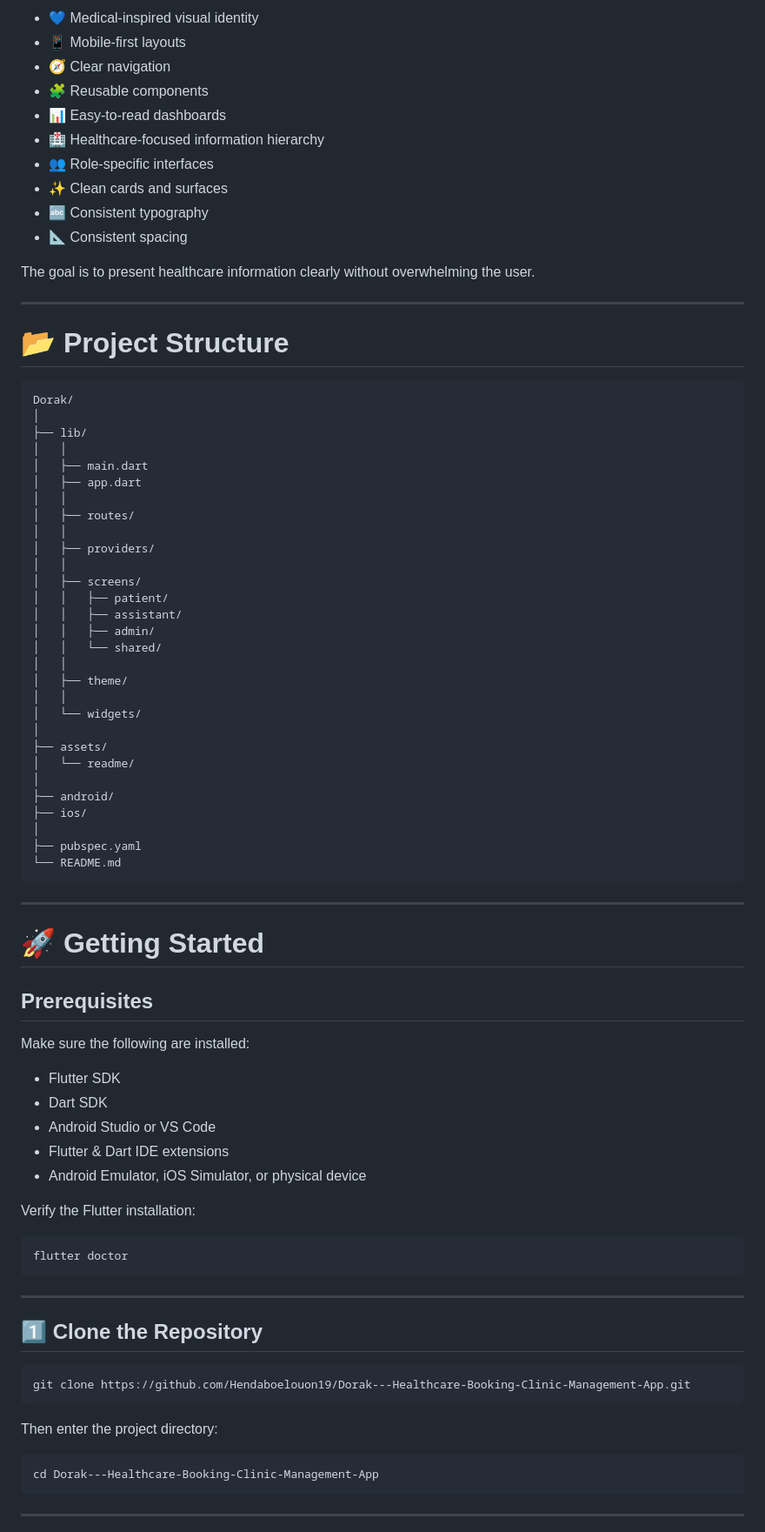
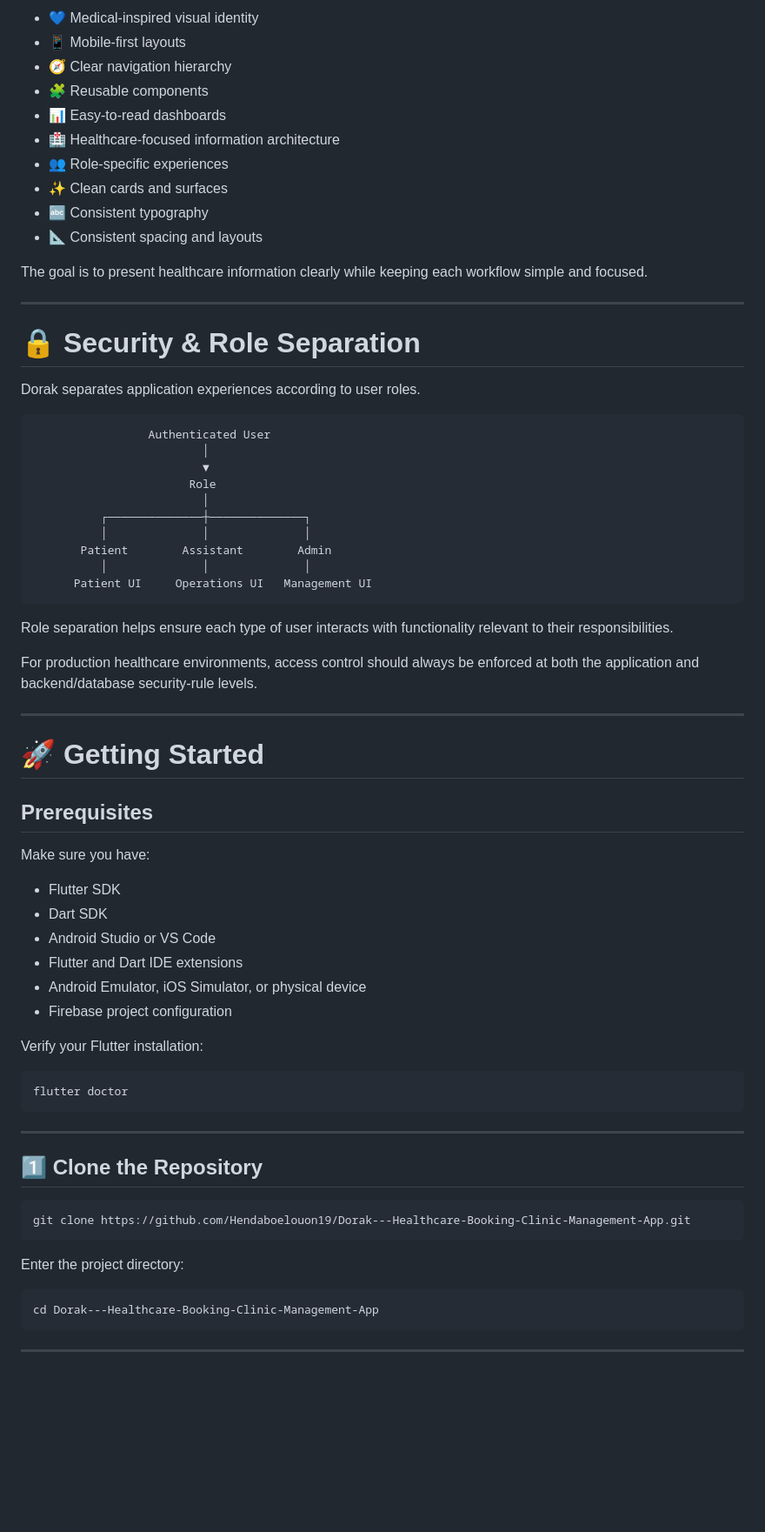
Before and after one commit to Hendaboelouon19/Dorak---Healthcare-Booking-Clinic-Management-App, a Markdown page: README.md, the part around one of its changes. Shown at 87% size. GitHub-like rendering; blank space fills up the shorter version.

Commit message:
Add complete Dorak application and update documentation

````diff
--- a/README.md
+++ b/README.md
@@ -556,52 +541,39 @@ The UI focuses on:
 
-* 💙 Medical-inspired visual identity
-* 📱 Mobile-first layouts
-* 🧭 Clear navigation
-* 🧩 Reusable components
-* 📊 Easy-to-read dashboards
-* 🏥 Healthcare-focused information hierarchy
-* 👥 Role-specific interfaces
-* ✨ Clean cards and surfaces
-* 🔤 Consistent typography
-* 📐 Consistent spacing
+- 💙 Medical-inspired visual identity
+- 📱 Mobile-first layouts
+- 🧭 Clear navigation hierarchy
+- 🧩 Reusable components
+- 📊 Easy-to-read dashboards
+- 🏥 Healthcare-focused information architecture
+- 👥 Role-specific experiences
+- ✨ Clean cards and surfaces
+- 🔤 Consistent typography
+- 📐 Consistent spacing and layouts
 
-The goal is to present healthcare information clearly without overwhelming the user.
+The goal is to present healthcare information clearly while keeping each workflow simple and focused.
 
 ---
 
-# 📂 Project Structure
+# 🔒 Security & Role Separation
+
+Dorak separates application experiences according to user roles.
 
 ```text
-Dorak/
-│
-├── lib/
-│   │
-│   ├── main.dart
-│   ├── app.dart
-│   │
-│   ├── routes/
-│   │
-│   ├── providers/
-│   │
-│   ├── screens/
-│   │   ├── patient/
-│   │   ├── assistant/
-│   │   ├── admin/
-│   │   └── shared/
-│   │
-│   ├── theme/
-│   │
-│   └── widgets/
-│
-├── assets/
-│   └── readme/
-│
-├── android/
-├── ios/
-│
-├── pubspec.yaml
-└── README.md
+                 Authenticated User
+                         │
+                         ▼
+                       Role
+                         │
+          ┌──────────────┼──────────────┐
+          │              │              │
+       Patient        Assistant        Admin
+          │              │              │
+      Patient UI     Operations UI   Management UI
 ```
+
+Role separation helps ensure each type of user interacts with functionality relevant to their responsibilities.
+
+For production healthcare environments, access control should always be enforced at both the application and backend/database security-rule levels.
 
 ---
 
@@ -609,15 +581,16 @@ Dorak/
 
 ## Prerequisites
 
-Make sure the following are installed:
+Make sure you have:
 
-* Flutter SDK
-* Dart SDK
-* Android Studio or VS Code
-* Flutter & Dart IDE extensions
-* Android Emulator, iOS Simulator, or physical device
+- Flutter SDK
+- Dart SDK
+- Android Studio or VS Code
+- Flutter and Dart IDE extensions
+- Android Emulator, iOS Simulator, or physical device
+- Firebase project configuration
 
-Verify the Flutter installation:
+Verify your Flutter installation:
 
 ```bash
 flutter doctor
@@ -631,7 +604,7 @@ flutter doctor
 git clone https://github.com/Hendaboelouon19/Dorak---Healthcare-Booking-Clinic-Management-App.git
 ```
 
-Then enter the project directory:
+Enter the project directory:
 
 ```bash
 cd Dorak---Healthcare-Booking-Clinic-Management-App
````
Also changed, not shown: other parts of README.md (+187 -251 lines).
